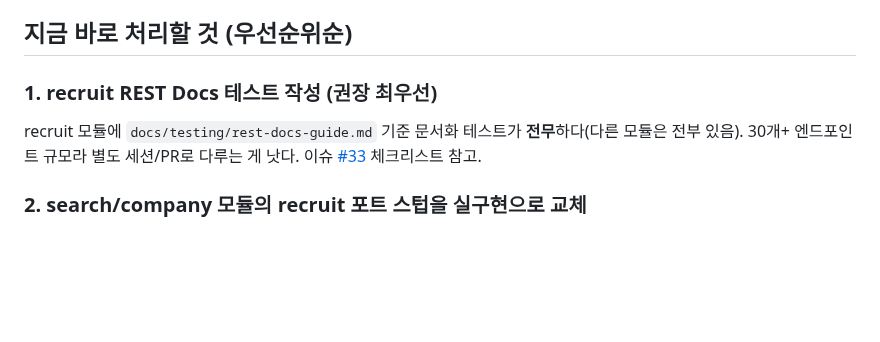
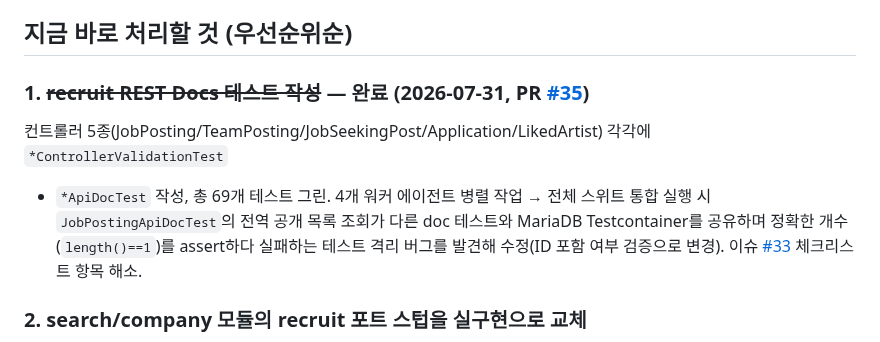
Before and after one commit to pack-in/at-crew-backend, a Markdown page: docs/NEXT_STEPS.md, the part around the change. Drawn GitHub-style; blank space fills up the shorter version.

Commit message:
docs: recruit REST Docs 테스트 완료 반영 (PR #35)

```diff
--- a/docs/NEXT_STEPS.md
+++ b/docs/NEXT_STEPS.md
@@ -18,9 +18,12 @@ recruit는 main과 15개 커밋 격차가 있어 병합 충돌(공용 JPA 인프
 
 ## 지금 바로 처리할 것 (우선순위순)
 
-### 1. recruit REST Docs 테스트 작성 (권장 최우선)
-recruit 모듈에 `docs/testing/rest-docs-guide.md` 기준 문서화 테스트가 **전무**하다(다른 모듈은 전부 있음).
-30개+ 엔드포인트 규모라 별도 세션/PR로 다루는 게 낫다. 이슈 [#33](https://github.com/pack-in/at-crew-backend/issues/33) 체크리스트 참고.
+### 1. ~~recruit REST Docs 테스트 작성~~ — 완료 (2026-07-31, PR [#35](https://github.com/pack-in/at-crew-backend/pull/35))
+컨트롤러 5종(JobPosting/TeamPosting/JobSeekingPost/Application/LikedArtist) 각각에 `*ControllerValidationTest`
++ `*ApiDocTest` 작성, 총 69개 테스트 그린. 4개 워커 에이전트 병렬 작업 → 전체 스위트 통합 실행 시
+`JobPostingApiDocTest`의 전역 공개 목록 조회가 다른 doc 테스트와 MariaDB Testcontainer를 공유하며
+정확한 개수(`length()==1`)를 assert하다 실패하는 테스트 격리 버그를 발견해 수정(ID 포함 여부 검증으로 변경).
+이슈 [#33](https://github.com/pack-in/at-crew-backend/issues/33) 체크리스트 항목 해소.
 
 ### 2. search/company 모듈의 recruit 포트 스텁을 실구현으로 교체
 - `company.CompanyRecruitPort`(있다면) / `search.RecruitSearchPort`가 아직 Noop 스텁 — recruit이 이제
```
